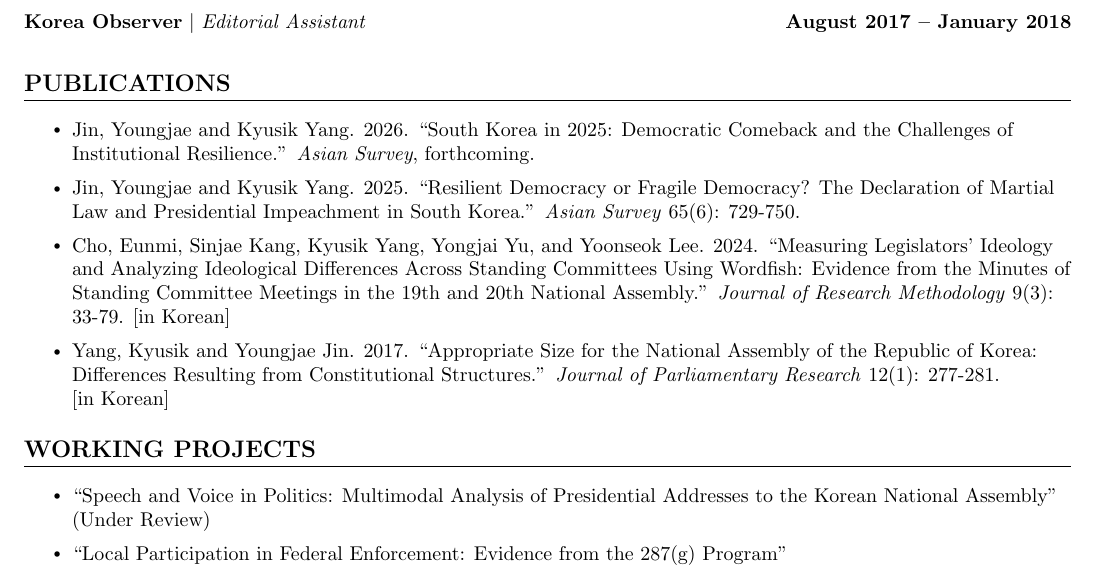
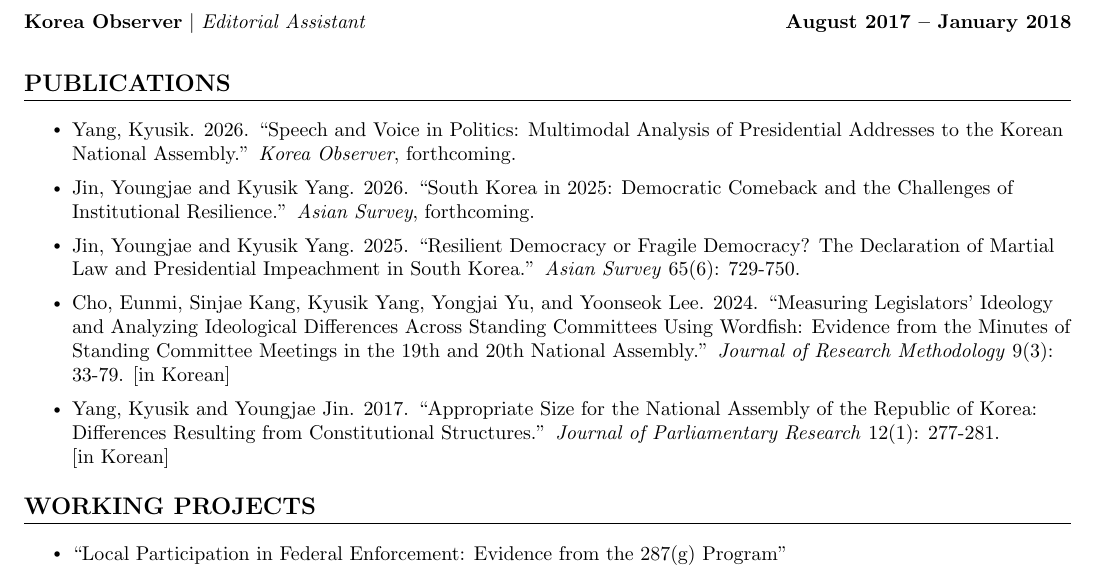
Before and after one commit to kyusik-yang/cv, a LaTeX CV (cv.tex): part of page 1 of 3, cut so that both start at the same text. Compiled offline with pdfLaTeX.

Commit message:
Move Speech and Voice paper to Publications (Korea Observer, forthcoming 2026)
Co-Authored-By: Claude Opus 4.6 (1M context) <noreply@anthropic.com>

```diff
--- a/cv.tex
+++ b/cv.tex
@@ -186,6 +186,7 @@ Political Institutions, Executive Politics, American Politics, Korean Politics,
           {}{}
         \vspace{-25pt}
           \resumeItemListStart
+            \resumeItem{Yang, Kyusik. 2026. ``Speech and Voice in Politics: Multimodal Analysis of Presidential Addresses to the Korean National Assembly.'' \emph{Korea Observer}, forthcoming.}\\[0.7em]
             \resumeItem{Jin, Youngjae and Kyusik Yang. 2026. ``South Korea in 2025: Democratic Comeback and the Challenges of Institutional Resilience.'' \emph{Asian Survey}, forthcoming.}\\[0.7em]
             \resumeItem{Jin, Youngjae and Kyusik Yang. 2025. ``Resilient Democracy or Fragile Democracy? The Declaration of Martial Law and Presidential Impeachment in South Korea.'' \emph{Asian Survey} 65(6): 729-750.}\\[0.7em]
             \resumeItem{Cho, Eunmi, Sinjae Kang, Kyusik Yang, Yongjai Yu, and Yoonseok Lee. 2024. ``Measuring Legislators' Ideology and Analyzing Ideological Differences Across Standing Committees Using Wordfish: Evidence from the Minutes of Standing Committee Meetings in the 19th and 20th National Assembly.'' \emph{Journal of Research Methodology} 9(3): 33-79. [in Korean]}\\[0.7em]
@@ -203,7 +204,6 @@ Political Institutions, Executive Politics, American Politics, Korean Politics,
           {}{}
           \vspace{-25pt}
           \resumeItemListStart
-            \resumeItem{``Speech and Voice in Politics: Multimodal Analysis of Presidential Addresses to the Korean National Assembly'' (Under Review)}\\[0.7em]
             \resumeItem{``Local Participation in Federal Enforcement: Evidence from the 287(g) Program''}\\[0.7em]
             \resumeItem{``Bureaucratizing Justice: Executive Control in Immigration Courts'' (with Nathan Lee)}\\[0.7em]
             \resumeItem{``Bureaucratic Control and Compliance: Evidence from Assistant U.S. Attorneys''}\\[0.7em]
```
